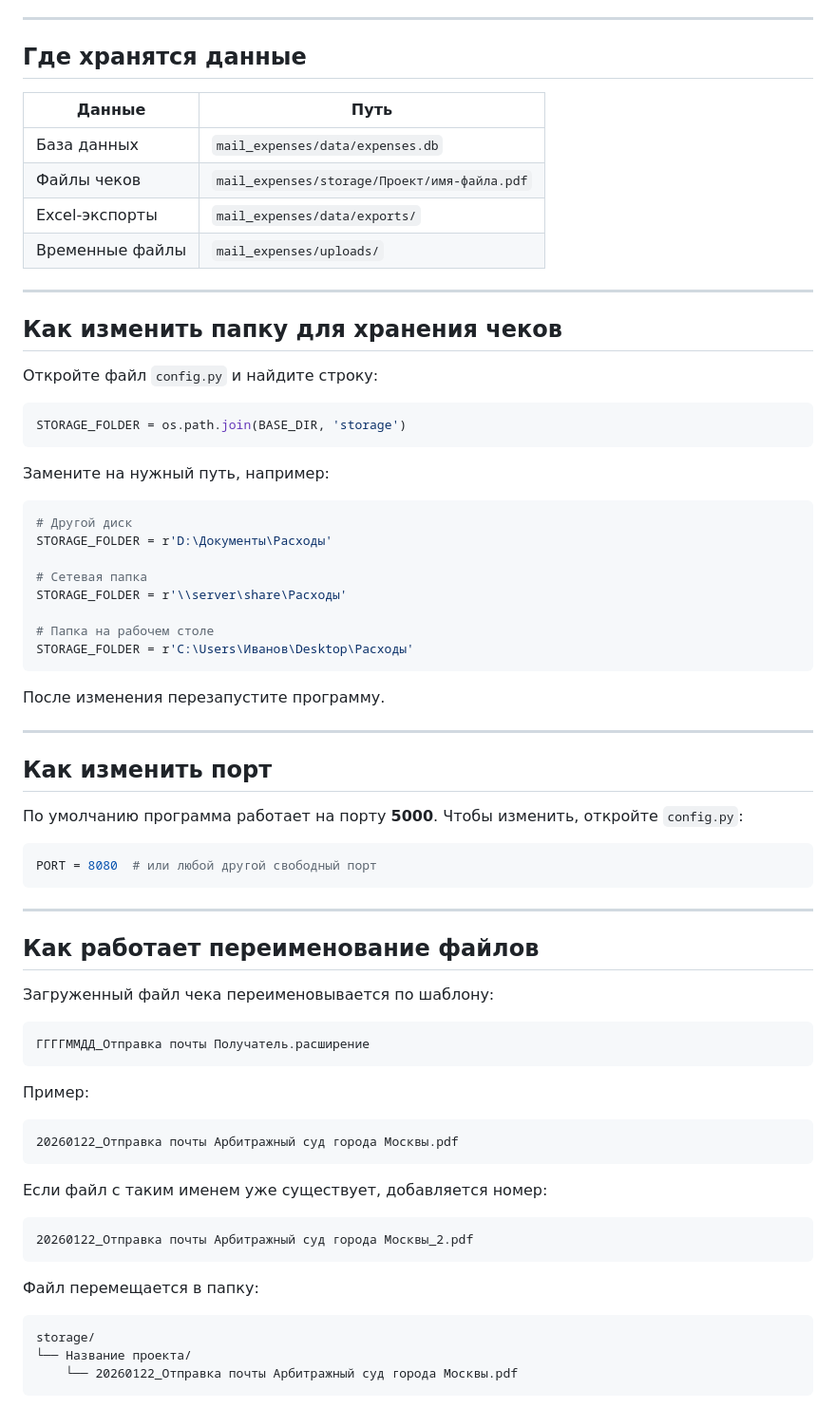
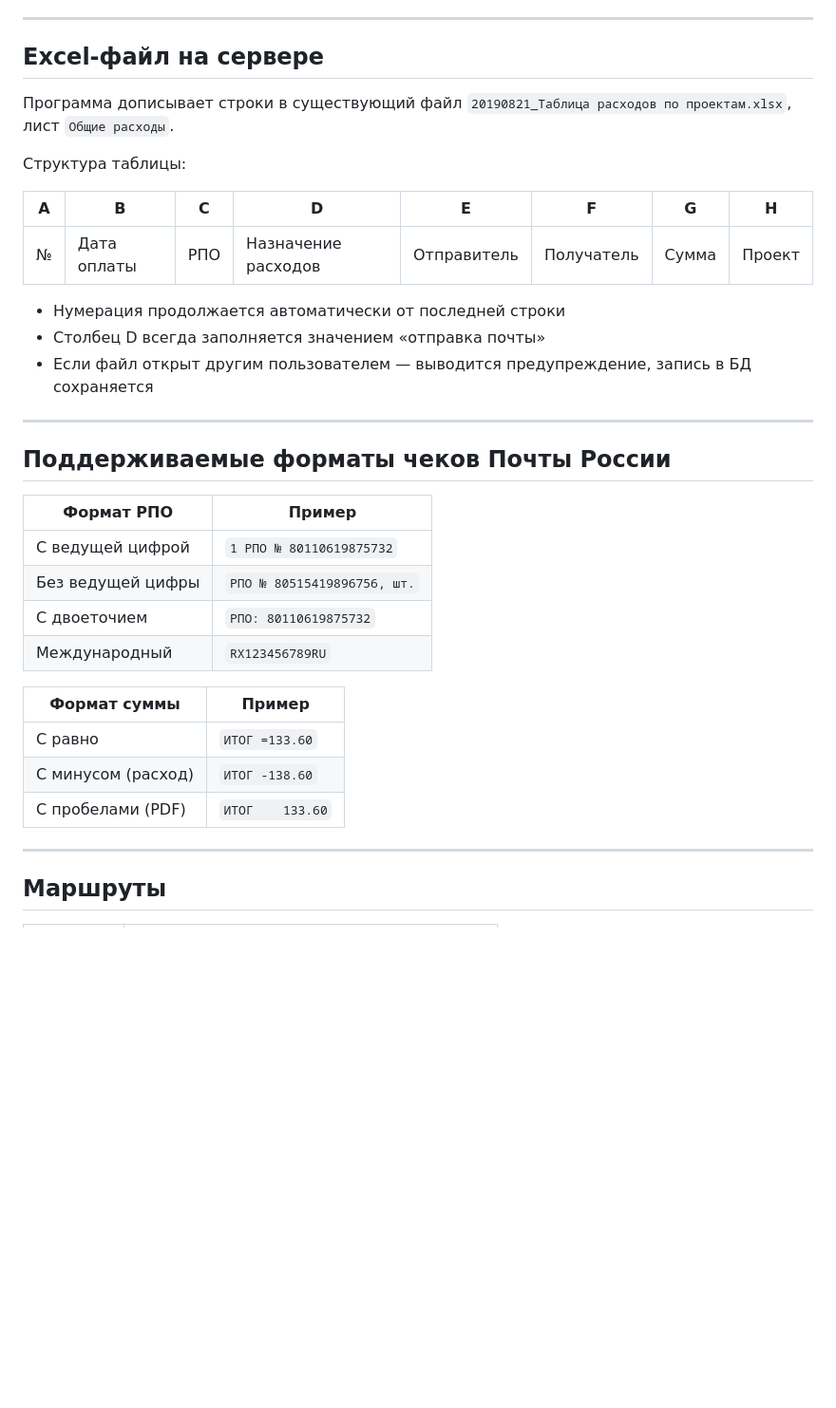
Before and after one commit to pavelisaev04-del/CodeHaven, a Markdown page: mail_expenses/README.md, the part around one of its changes. Shown at 95% size. Drawn GitHub-style; blank space fills up the shorter version.

````diff
--- a/mail_expenses/README.md
+++ b/mail_expenses/README.md
@@ -154,75 +131,38 @@ python app.py
 
 ---
 
-## Где хранятся данные
+## Excel-файл на сервере
 
-| Данные | Путь |
-|--------|------|
-| База данных | `mail_expenses/data/expenses.db` |
-| Файлы чеков | `mail_expenses/storage/Проект/имя-файла.pdf` |
-| Excel-экспорты | `mail_expenses/data/exports/` |
-| Временные файлы | `mail_expenses/uploads/` |
+Программа дописывает строки в существующий файл `20190821_Таблица расходов по проектам.xlsx`, лист `Общие расходы`.
+
+Структура таблицы:
+
+| A | B | C | D | E | F | G | H |
+|---|---|---|---|---|---|---|---|
+| № | Дата оплаты | РПО | Назначение расходов | Отправитель | Получатель | Сумма | Проект |
+
+- Нумерация продолжается автоматически от последней строки
+- Столбец D всегда заполняется значением «отправка почты»
+- Если файл открыт другим пользователем — выводится предупреждение, запись в БД сохраняется
 
 ---
 
-## Как изменить папку для хранения чеков
+## Поддерживаемые форматы чеков Почты России
 
-Откройте файл `config.py` и найдите строку:
+| Формат РПО | Пример |
+|---|---|
+| С ведущей цифрой | `1 РПО № 80110619875732` |
+| Без ведущей цифры | `РПО № 80515419896756, шт.` |
+| С двоеточием | `РПО: 80110619875732` |
+| Международный | `RX123456789RU` |
 
-```python
-STORAGE_FOLDER = os.path.join(BASE_DIR, 'storage')
-```
-
-Замените на нужный путь, например:
-
-```python
-# Другой диск
-STORAGE_FOLDER = r'D:\Документы\Расходы'
-
-# Сетевая папка
-STORAGE_FOLDER = r'\\server\share\Расходы'
-
-# Папка на рабочем столе
-STORAGE_FOLDER = r'C:\Users\Иванов\Desktop\Расходы'
-```
-
-После изменения перезапустите программу.
+| Формат суммы | Пример |
+|---|---|
+| С равно | `ИТОГ =133.60` |
+| С минусом (расход) | `ИТОГ -138.60` |
+| С пробелами (PDF) | `ИТОГ    133.60` |
 
 ---
 
-## Как изменить порт
+## Маршруты
 
-По умолчанию программа работает на порту **5000**.
-Чтобы изменить, откройте `config.py`:
-
-```python
-PORT = 8080  # или любой другой свободный порт
-```
-
----
-
-## Как работает переименование файлов
-
-Загруженный файл чека переименовывается по шаблону:
-
-```
-ГГГГММДД_Отправка почты Получатель.расширение
-```
-
-Пример:
-```
-20260122_Отправка почты Арбитражный суд города Москвы.pdf
-```
-
-Если файл с таким именем уже существует, добавляется номер:
-```
-20260122_Отправка почты Арбитражный суд города Москвы_2.pdf
-```
-
-Файл перемещается в папку:
-```
-storage/
-└── Название проекта/
-    └── 20260122_Отправка почты Арбитражный суд города Москвы.pdf
-```
-
````
Also changed, not shown: other parts of mail_expenses/README.md (+100 -137 lines).
